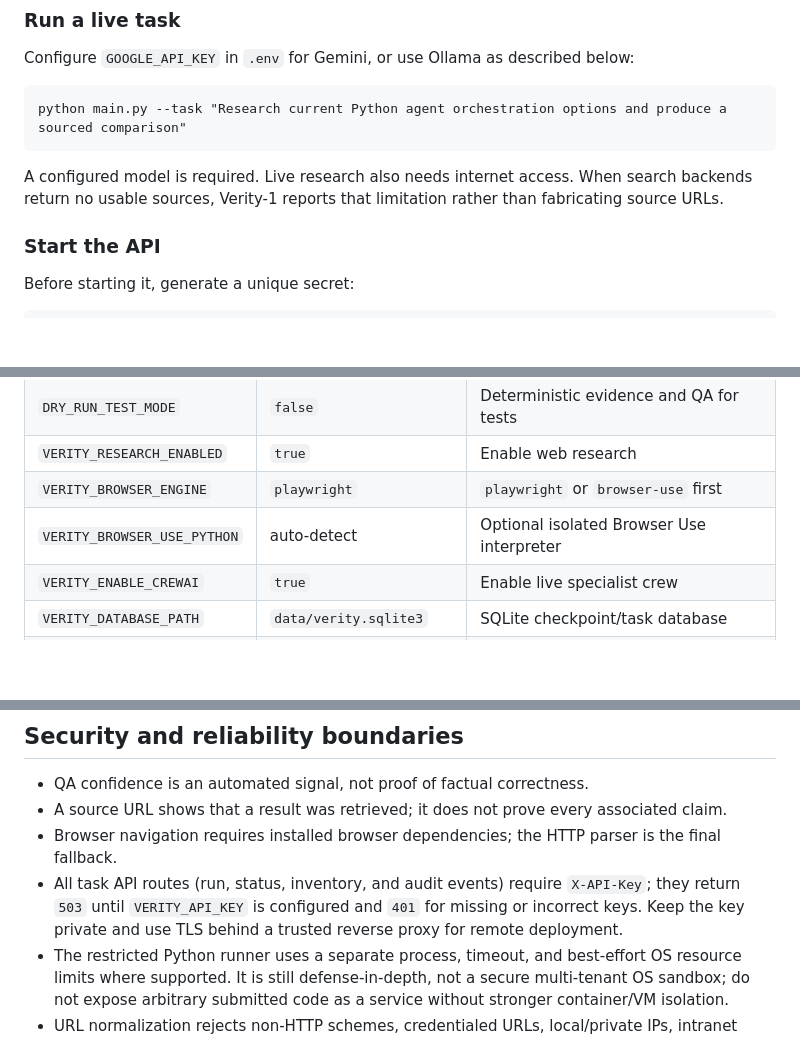
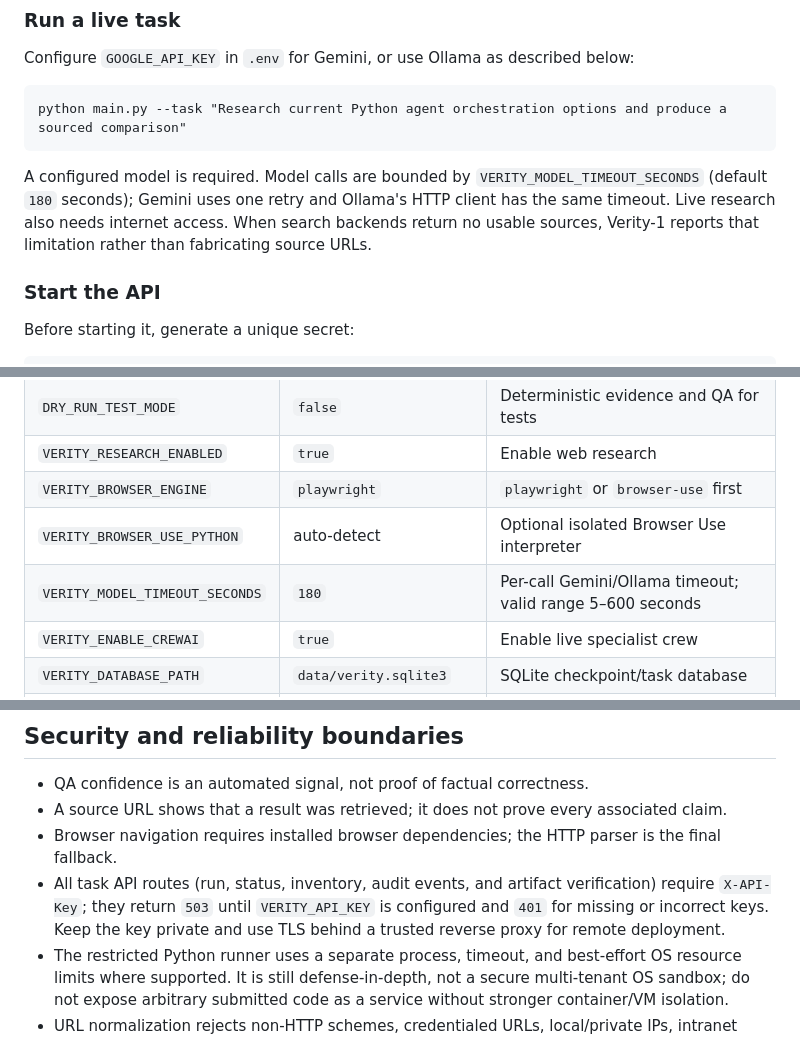
Before and after one commit to muhammadsaeed-ai/verity-core-agent, a Markdown page: README.md, 3 parts joined by grey strips. Rendered like a GitHub page; blank space fills up the shorter version.

Commit message:
Document model request bounds and artifact-route authentication

```diff
--- a/README.md
+++ b/README.md
@@ -122,7 +122,7 @@ Configure <code>GOOGLE_API_KEY</code> in <code>.env</code> for Gemini, or use Ol
 
 <pre><code>python main.py --task "Research current Python agent orchestration options and produce a sourced comparison"</code></pre>
 
-A configured model is required. Live research also needs internet access. When search backends return no usable sources, Verity-1 reports that limitation rather than fabricating source URLs.
+A configured model is required. Model calls are bounded by <code>VERITY_MODEL_TIMEOUT_SECONDS</code> (default <code>180</code> seconds); Gemini uses one retry and Ollama's HTTP client has the same timeout. Live research also needs internet access. When search backends return no usable sources, Verity-1 reports that limitation rather than fabricating source URLs.
 
 ### Start the API
 
@@ -228,6 +228,7 @@ Configure <code>N8N_WEBHOOK_URL</code> only for an endpoint you control. Callbac
 | <code>VERITY_RESEARCH_ENABLED</code> | <code>true</code> | Enable web research |
 | <code>VERITY_BROWSER_ENGINE</code> | <code>playwright</code> | <code>playwright</code> or <code>browser-use</code> first |
 | <code>VERITY_BROWSER_USE_PYTHON</code> | auto-detect | Optional isolated Browser Use interpreter |
+| <code>VERITY_MODEL_TIMEOUT_SECONDS</code> | <code>180</code> | Per-call Gemini/Ollama timeout; valid range 5–600 seconds |
 | <code>VERITY_ENABLE_CREWAI</code> | <code>true</code> | Enable live specialist crew |
 | <code>VERITY_DATABASE_PATH</code> | <code>data/verity.sqlite3</code> | SQLite checkpoint/task database |
 | <code>VERITY_OUTPUT_DIR</code> | <code>outputs</code> | Artifact output root |
@@ -278,7 +279,7 @@ tests/                             # Unit, retry, API and workflow tests</code><
 - QA confidence is an automated signal, not proof of factual correctness.
 - A source URL shows that a result was retrieved; it does not prove every associated claim.
 - Browser navigation requires installed browser dependencies; the HTTP parser is the final fallback.
-- All task API routes (run, status, inventory, and audit events) require <code>X-API-Key</code>; they return <code>503</code> until <code>VERITY_API_KEY</code> is configured and <code>401</code> for missing or incorrect keys. Keep the key private and use TLS behind a trusted reverse proxy for remote deployment.
+- All task API routes (run, status, inventory, audit events, and artifact verification) require <code>X-API-Key</code>; they return <code>503</code> until <code>VERITY_API_KEY</code> is configured and <code>401</code> for missing or incorrect keys. Keep the key private and use TLS behind a trusted reverse proxy for remote deployment.
 - The restricted Python runner uses a separate process, timeout, and best-effort OS resource limits where supported. It is still defense-in-depth, not a secure multi-tenant OS sandbox; do not expose arbitrary submitted code as a service without stronger container/VM isolation.
 - URL normalization rejects non-HTTP schemes, credentialed URLs, local/private IPs, intranet hostnames, and unusual ports. These checks reduce unsafe results but do not replace network-egress controls or protection against DNS rebinding in a browser worker.
 - The n8n callback is outbound network traffic. Configure a destination you control.
```
